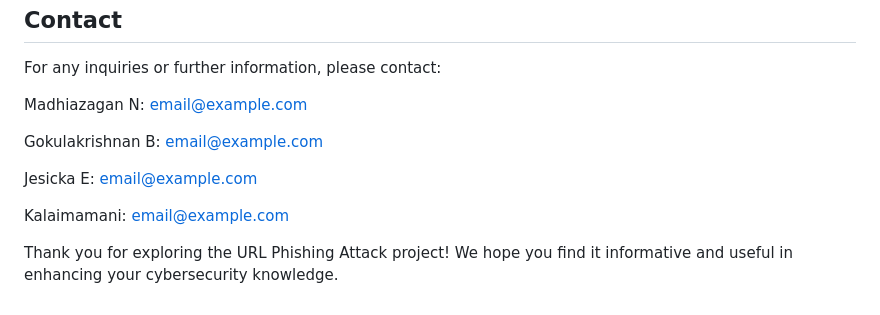
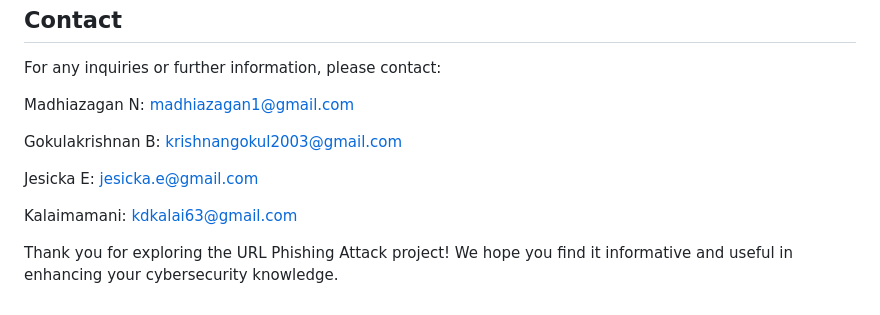
Before and after one commit to gokulkrishnanb/URl_Phishing_Attack, a Markdown page: README.md, the part around the change. GitHub-like rendering.

```diff
--- a/README.md
+++ b/README.md
@@ -69,12 +69,12 @@ We welcome contributions to the URL Phishing Attack project. Please fork the rep
 ## Contact
 For any inquiries or further information, please contact:
 
-Madhiazagan N: email@example.com
+Madhiazagan N: madhiazagan1@gmail.com
 
-Gokulakrishnan B: email@example.com
+Gokulakrishnan B: krishnangokul2003@gmail.com
 
-Jesicka E: email@example.com
+Jesicka E: jesicka.e@gmail.com
 
-Kalaimamani: email@example.com
+Kalaimamani: kdkalai63@gmail.com
 
 Thank you for exploring the URL Phishing Attack project! We hope you find it informative and useful in enhancing your cybersecurity knowledge.
```
